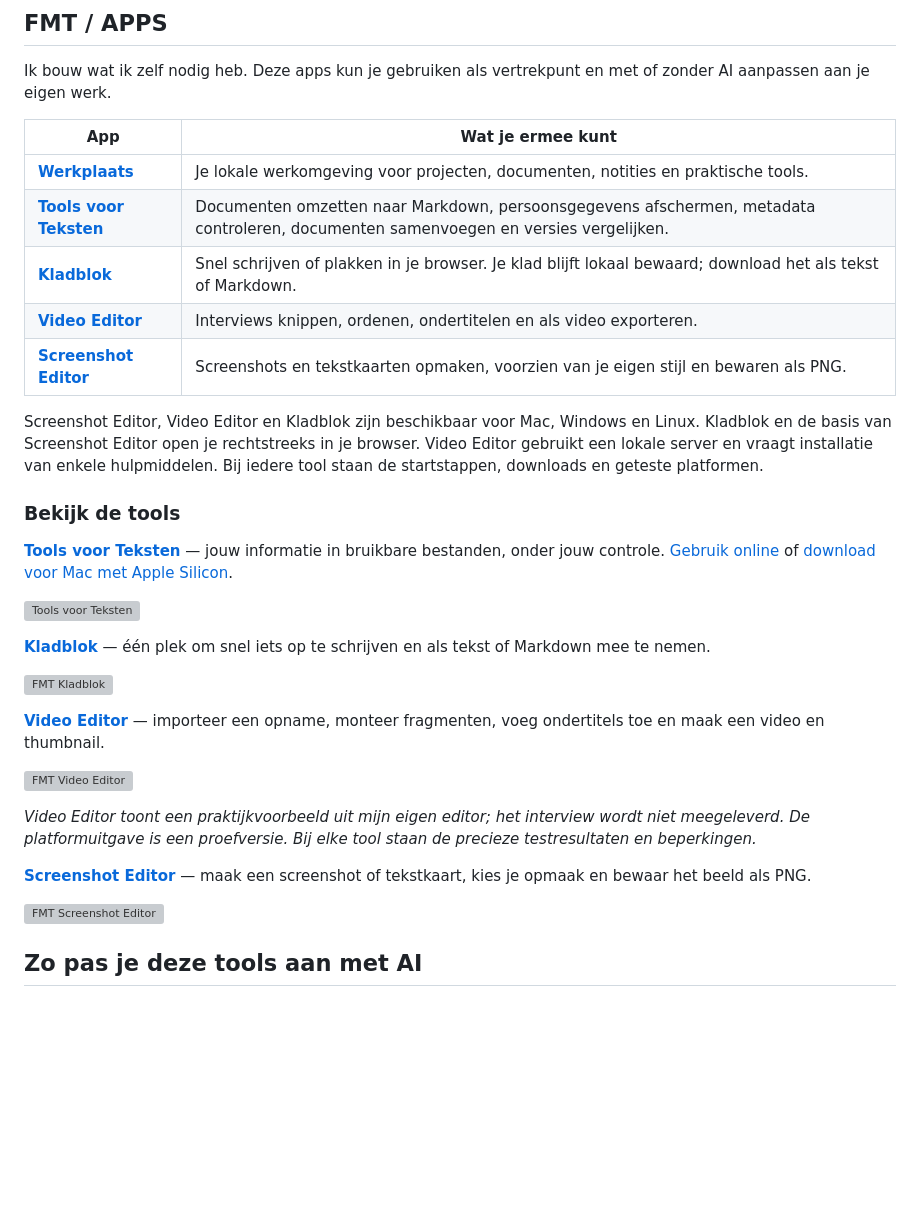
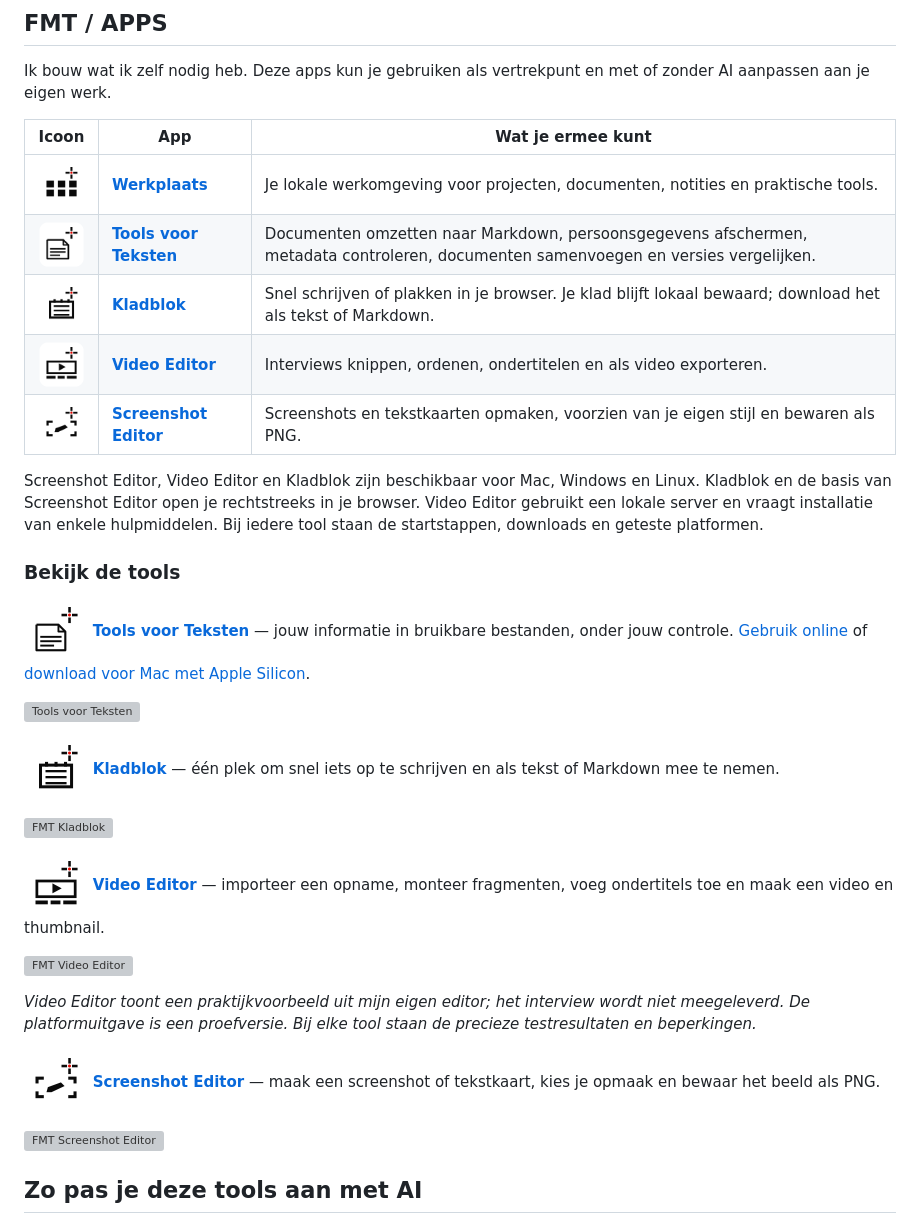
Before and after one commit to erwinblom/erwinblom, a Markdown page: README.md, the part around the change. Drawn GitHub-style; pictures changed too: images/tool-icons/kladblok.png (added), images/tool-icons/screenshot.png (added), images/tool-icons/tools-voor-teksten.png (added); blank space fills up the shorter version; grey boxes are pictures that could not be loaded.

Commit message:
Show matching FMT app icons on profile

```diff
--- a/README.md
+++ b/README.md
@@ -12,33 +12,33 @@ Gebruik wat je kunt gebruiken, bouw erop voort en maak het passend bij jouw werk
 
 Ik bouw wat ik zelf nodig heb. Deze apps kun je gebruiken als vertrekpunt en met of zonder AI aanpassen aan je eigen werk.
 
-| App | Wat je ermee kunt |
-|---|---|
-| **[Werkplaats](https://github.com/erwinblom/werkplaats)** | Je lokale werkomgeving voor projecten, documenten, notities en praktische tools. |
-| **[Tools voor Teksten](https://github.com/erwinblom/tools-voor-teksten)** | Documenten omzetten naar Markdown, persoonsgegevens afschermen, metadata controleren, documenten samenvoegen en versies vergelijken. |
-| **[Kladblok](https://github.com/erwinblom/kladblok)** | Snel schrijven of plakken in je browser. Je klad blijft lokaal bewaard; download het als tekst of Markdown. |
-| **[Video Editor](https://github.com/erwinblom/fmt-video-editor)** | Interviews knippen, ordenen, ondertitelen en als video exporteren. |
-| **[Screenshot Editor](https://github.com/erwinblom/screenshot-editor)** | Screenshots en tekstkaarten opmaken, voorzien van je eigen stijl en bewaren als PNG. |
+| Icoon | App | Wat je ermee kunt |
+|---|---|---|
+| <img src="images/tool-icons/werkplaats.png" width="48" height="48" alt="Werkplaats"> | **[Werkplaats](https://github.com/erwinblom/werkplaats)** | Je lokale werkomgeving voor projecten, documenten, notities en praktische tools. |
+| <img src="images/tool-icons/tools-voor-teksten.png" width="48" height="48" alt="Tools voor Teksten"> | **[Tools voor Teksten](https://github.com/erwinblom/tools-voor-teksten)** | Documenten omzetten naar Markdown, persoonsgegevens afschermen, metadata controleren, documenten samenvoegen en versies vergelijken. |
+| <img src="images/tool-icons/kladblok.png" width="48" height="48" alt="Kladblok"> | **[Kladblok](https://github.com/erwinblom/kladblok)** | Snel schrijven of plakken in je browser. Je klad blijft lokaal bewaard; download het als tekst of Markdown. |
+| <img src="images/tool-icons/video.png" width="48" height="48" alt="Video Editor"> | **[Video Editor](https://github.com/erwinblom/fmt-video-editor)** | Interviews knippen, ordenen, ondertitelen en als video exporteren. |
+| <img src="images/tool-icons/screenshot.png" width="48" height="48" alt="Screenshot Editor"> | **[Screenshot Editor](https://github.com/erwinblom/screenshot-editor)** | Screenshots en tekstkaarten opmaken, voorzien van je eigen stijl en bewaren als PNG. |
 
 Screenshot Editor, Video Editor en Kladblok zijn beschikbaar voor Mac, Windows en Linux. Kladblok en de basis van Screenshot Editor open je rechtstreeks in je browser. Video Editor gebruikt een lokale server en vraagt installatie van enkele hulpmiddelen. Bij iedere tool staan de startstappen, downloads en geteste platformen.
 
 ### Bekijk de tools
 
-**[Tools voor Teksten](https://github.com/erwinblom/tools-voor-teksten)** — jouw informatie in bruikbare bestanden, onder jouw controle. [Gebruik online](https://tools-voor-teksten-fmt.erwinblom.chatgpt.site/) of [download voor Mac met Apple Silicon](https://github.com/erwinblom/tools-voor-teksten/releases/latest).
+<img src="images/tool-icons/tools-voor-teksten.png" width="64" height="64" alt=""> **[Tools voor Teksten](https://github.com/erwinblom/tools-voor-teksten)** — jouw informatie in bruikbare bestanden, onder jouw controle. [Gebruik online](https://tools-voor-teksten-fmt.erwinblom.chatgpt.site/) of [download voor Mac met Apple Silicon](https://github.com/erwinblom/tools-voor-teksten/releases/latest).
 
 ![Tools voor Teksten](https://raw.githubusercontent.com/erwinblom/tools-voor-teksten/main/docs/tools-voor-teksten.png)
 
-**[Kladblok](https://github.com/erwinblom/kladblok)** — één plek om snel iets op te schrijven en als tekst of Markdown mee te nemen.
+<img src="images/tool-icons/kladblok.png" width="64" height="64" alt=""> **[Kladblok](https://github.com/erwinblom/kladblok)** — één plek om snel iets op te schrijven en als tekst of Markdown mee te nemen.
 
 ![FMT Kladblok](https://raw.githubusercontent.com/erwinblom/kladblok/main/docs/kladblok.png)
 
-**[Video Editor](https://github.com/erwinblom/fmt-video-editor)** — importeer een opname, monteer fragmenten, voeg ondertitels toe en maak een video en thumbnail.
+<img src="images/tool-icons/video.png" width="64" height="64" alt=""> **[Video Editor](https://github.com/erwinblom/fmt-video-editor)** — importeer een opname, monteer fragmenten, voeg ondertitels toe en maak een video en thumbnail.
 
 ![FMT Video Editor](https://raw.githubusercontent.com/erwinblom/fmt-video-editor/main/docs/images/fmt-video-editor.png)
 
 *Video Editor toont een praktijkvoorbeeld uit mijn eigen editor; het interview wordt niet meegeleverd. De platformuitgave is een proefversie. Bij elke tool staan de precieze testresultaten en beperkingen.*
 
-**[Screenshot Editor](https://github.com/erwinblom/screenshot-editor)** — maak een screenshot of tekstkaart, kies je opmaak en bewaar het beeld als PNG.
+<img src="images/tool-icons/screenshot.png" width="64" height="64" alt=""> **[Screenshot Editor](https://github.com/erwinblom/screenshot-editor)** — maak een screenshot of tekstkaart, kies je opmaak en bewaar het beeld als PNG.
 
 ![FMT Screenshot Editor](https://raw.githubusercontent.com/erwinblom/screenshot-editor/main/docs/screenshot-editor.png)
 
```
Also changed, not shown: images/tool-icons/README.md (added, +1 -0 lines).
